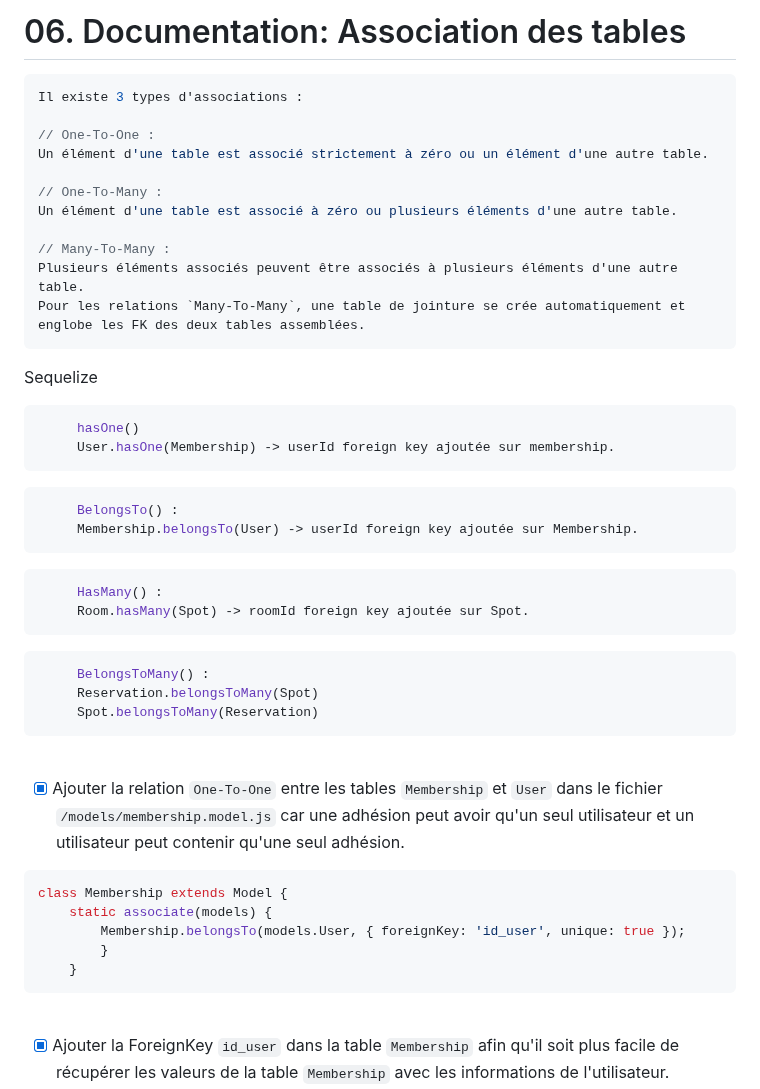
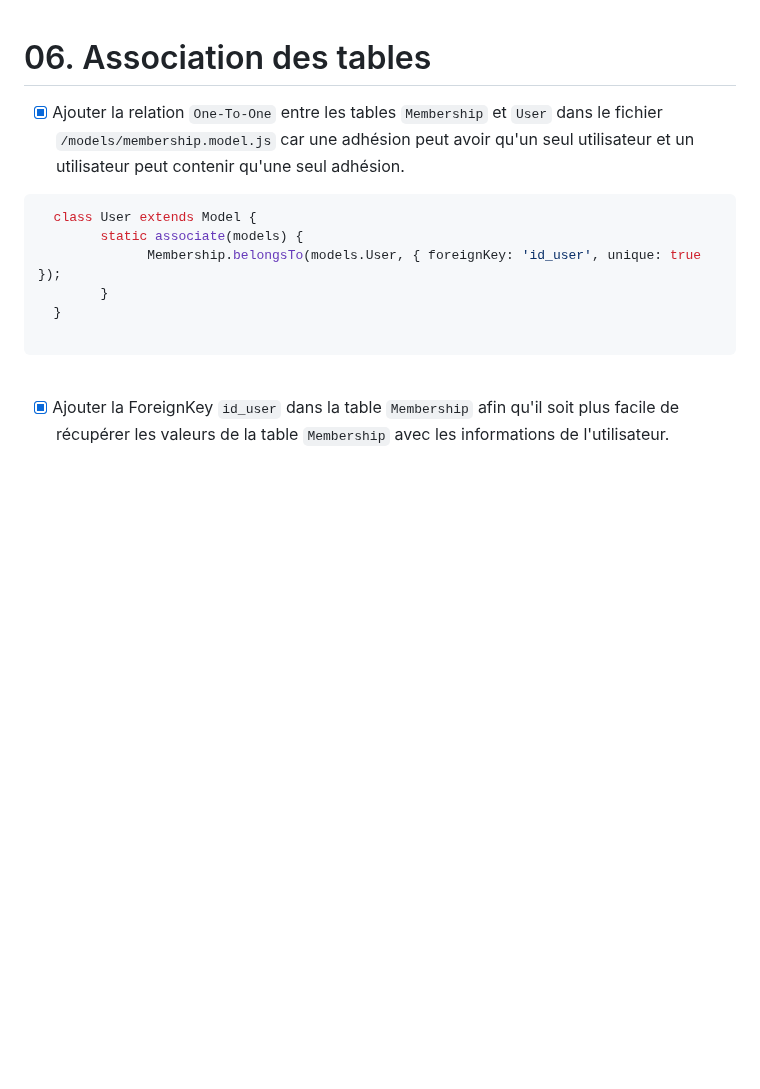
Before and after one commit to ThibaultGdf/BookingServer, a Markdown page: docs/competences/06. Association des tables.md, the part around the change. Rendered like a GitHub page; blank space fills up the shorter version.

````diff
--- a/docs/competences/06. Association des tables.md
+++ b/docs/competences/06. Association des tables.md
@@ -1,51 +1,14 @@
-# 06. Documentation: Association des tables
-
-```swift
-Il existe 3 types d'associations :
-
-// One-To-One :
-Un élément d'une table est associé strictement à zéro ou un élément d'une autre table.
-
-// One-To-Many :
-Un élément d'une table est associé à zéro ou plusieurs éléments d'une autre table.
-
-// Many-To-Many :
-Plusieurs éléments associés peuvent être associés à plusieurs éléments d'une autre table.
-Pour les relations `Many-To-Many`, une table de jointure se crée automatiquement et englobe les FK des deux tables assemblées.
-```
-
-Sequelize
-```bash
-     hasOne()
-     User.hasOne(Membership) -> userId foreign key ajoutée sur membership.
-```
-
-```bash
-     BelongsTo() :
-     Membership.belongsTo(User) -> userId foreign key ajoutée sur Membership.
-```
-
-```bash
-     HasMany() :
-     Room.hasMany(Spot) -> roomId foreign key ajoutée sur Spot.
-```
-
-```bash
-     BelongsToMany() :
-     Reservation.belongsToMany(Spot)
-     Spot.belongsToMany(Reservation)
-```
-
-<br>
+# 06. Association des tables
 
 - [x] Ajouter la relation `One-To-One` entre les tables `Membership` et `User` dans le fichier `/models/membership.model.js` car une adhésion peut avoir qu'un seul utilisateur et un utilisateur peut contenir qu'une seul adhésion.
 
 ```javascript
-class Membership extends Model {
-    static associate(models) {
-        Membership.belongsTo(models.User, { foreignKey: 'id_user', unique: true });
+  class User extends Model {
+        static associate(models) {
+              Membership.belongsTo(models.User, { foreignKey: 'id_user', unique: true });
         }
-    }
+  }
+
 ```
 <br>
 
````
